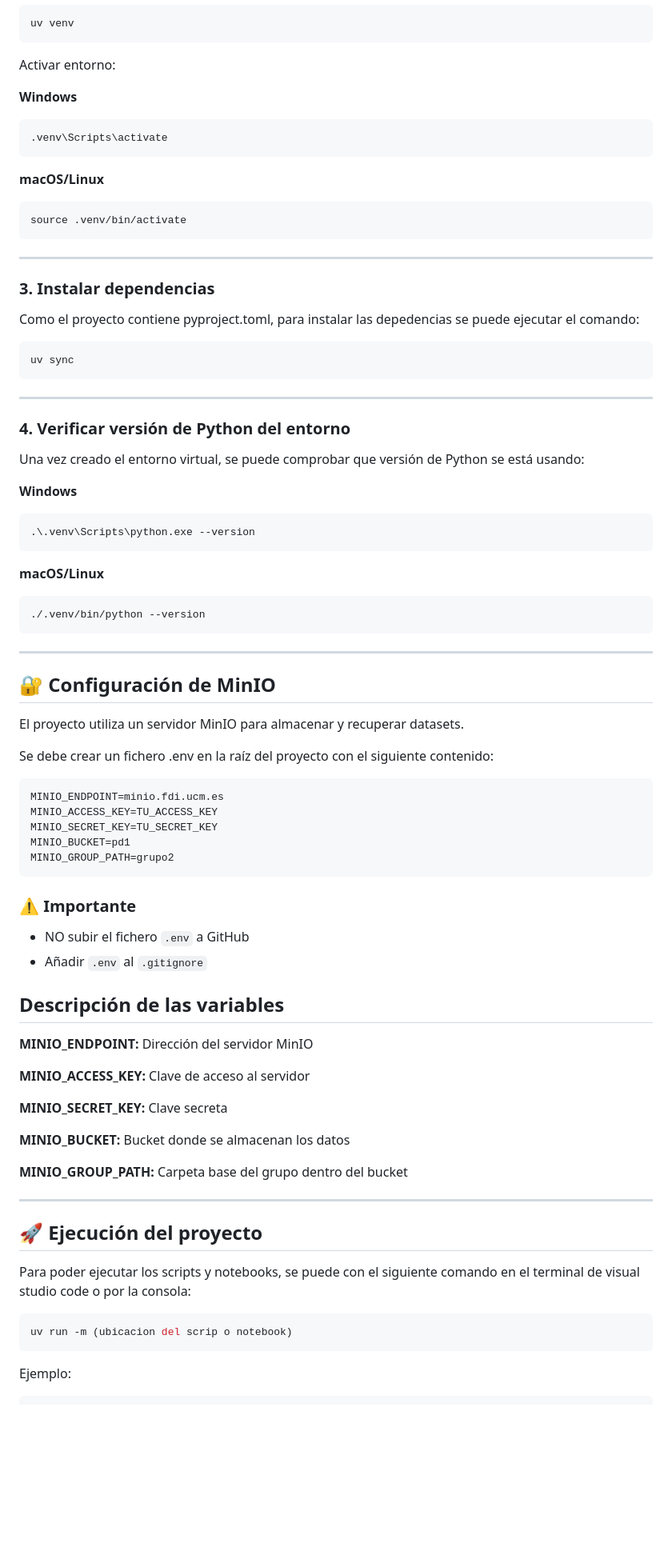
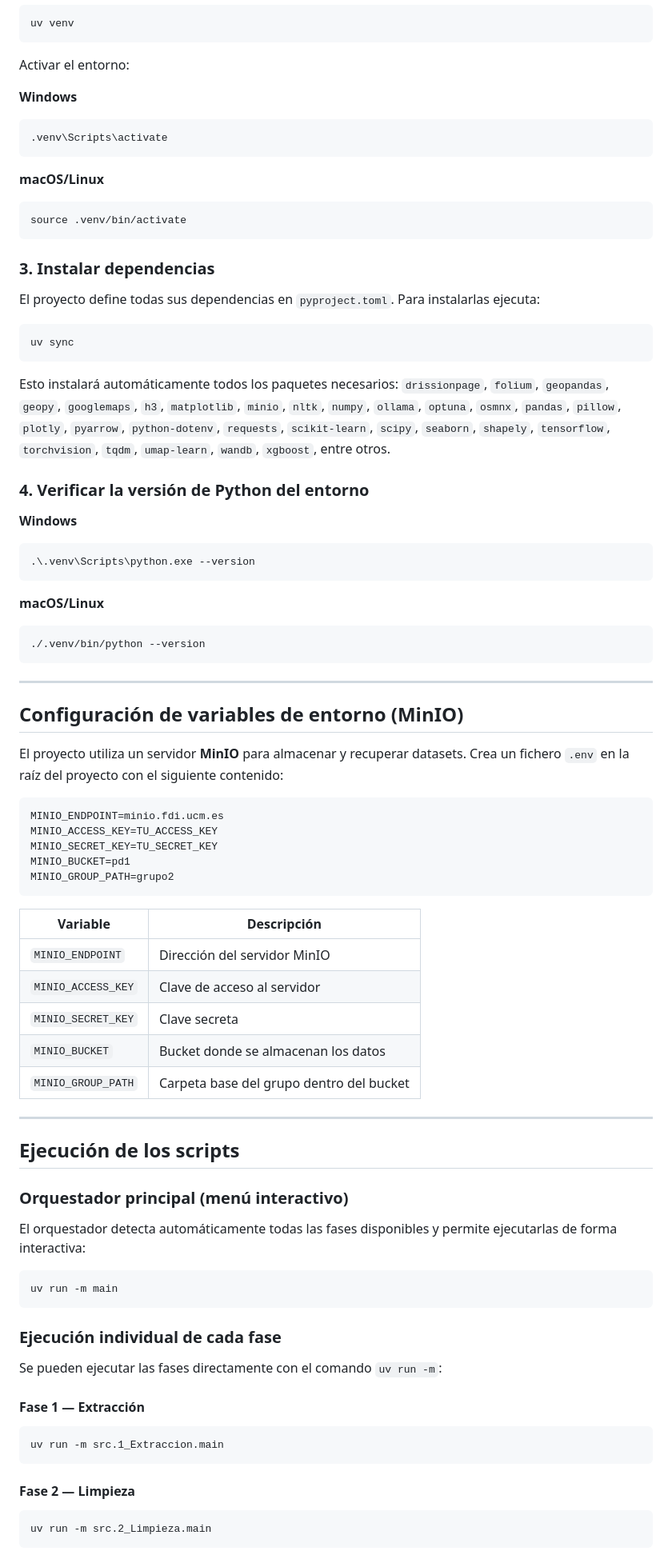
Before and after one commit to UCM-GIDIA-PD1/c2526-R2, a Markdown page: README.md, the part around one of its changes. Shown at 80% size. Rendered like a GitHub page; blank space fills up the shorter version.

Commit message:
Actualización README

````diff
--- a/README.md
+++ b/README.md
@@ -57,7 +92,7 @@ Más información: https://docs.astral.sh/uv/
 uv venv
 ```
 
-Activar entorno:
+Activar el entorno:
 
 **Windows**
 ```bash
@@ -69,21 +104,18 @@ Activar entorno:
 source .venv/bin/activate
 ```
 
----
-
 ### 3. Instalar dependencias
 
-Como el proyecto contiene pyproject.toml, para instalar las depedencias se puede ejecutar el comando:
+El proyecto define todas sus dependencias en `pyproject.toml`. Para instalarlas ejecuta:
 
 ```bash
 uv sync
 ```
 
----
+Esto instalará automáticamente todos los paquetes necesarios:
+`drissionpage`, `folium`, `geopandas`, `geopy`, `googlemaps`, `h3`, `matplotlib`, `minio`, `nltk`, `numpy`, `ollama`, `optuna`, `osmnx`, `pandas`, `pillow`, `plotly`, `pyarrow`, `python-dotenv`, `requests`, `scikit-learn`, `scipy`, `seaborn`, `shapely`, `tensorflow`, `torchvision`, `tqdm`, `umap-learn`, `wandb`, `xgboost`, entre otros.
 
-### 4. Verificar versión de Python del entorno
-
-Una vez creado el entorno virtual, se puede comprobar que versión de Python se está usando:
+### 4. Verificar la versión de Python del entorno
 
 **Windows**
 ```bash
@@ -97,11 +129,9 @@ Una vez creado el entorno virtual, se puede comprobar que versión de Python se
 
 ---
 
-## 🔐 Configuración de MinIO
+## Configuración de variables de entorno (MinIO)
 
-El proyecto utiliza un servidor MinIO para almacenar y recuperar datasets.
-
-Se debe crear un fichero .env en la raíz del proyecto con el siguiente contenido:
+El proyecto utiliza un servidor **MinIO** para almacenar y recuperar datasets. Crea un fichero `.env` en la raíz del proyecto con el siguiente contenido:
 
 ```env
 MINIO_ENDPOINT=minio.fdi.ucm.es
@@ -111,30 +141,37 @@ MINIO_BUCKET=pd1
 MINIO_GROUP_PATH=grupo2
 ```
 
-### ⚠️ Importante
-- NO subir el fichero `.env` a GitHub
-- Añadir `.env` al `.gitignore`
-
-## Descripción de las variables
-
-**MINIO_ENDPOINT:** Dirección del servidor MinIO
-
-**MINIO_ACCESS_KEY:** Clave de acceso al servidor
-
-**MINIO_SECRET_KEY:** Clave secreta
-
-**MINIO_BUCKET:** Bucket donde se almacenan los datos
-
-**MINIO_GROUP_PATH:** Carpeta base del grupo dentro del bucket
+| Variable | Descripción |
+|---|---|
+| `MINIO_ENDPOINT` | Dirección del servidor MinIO |
+| `MINIO_ACCESS_KEY` | Clave de acceso al servidor |
+| `MINIO_SECRET_KEY` | Clave secreta |
+| `MINIO_BUCKET` | Bucket donde se almacenan los datos |
+| `MINIO_GROUP_PATH` | Carpeta base del grupo dentro del bucket |
 
 ---
 
-## 🚀 Ejecución del proyecto
+## Ejecución de los scripts
 
-Para poder ejecutar los scripts y notebooks, se puede con el siguiente comando en el terminal de visual studio code o por la consola:
+### Orquestador principal (menú interactivo)
+
+El orquestador detecta automáticamente todas las fases disponibles y permite ejecutarlas de forma interactiva:
 
 ```bash
-uv run -m (ubicacion del scrip o notebook)
+uv run -m main
 ```
 
-Ejemplo:
+### Ejecución individual de cada fase
+
+Se pueden ejecutar las fases directamente con el comando `uv run -m`:
+
+#### Fase 1 — Extracción
+```bash
+uv run -m src.1_Extraccion.main
+```
+
+#### Fase 2 — Limpieza
+```bash
+uv run -m src.2_Limpieza.main
+```
+
````
Also changed, not shown: other parts of README.md (+145 -143 lines).
